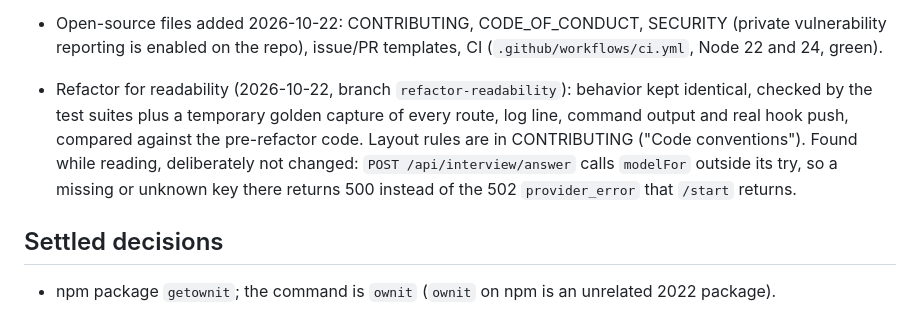
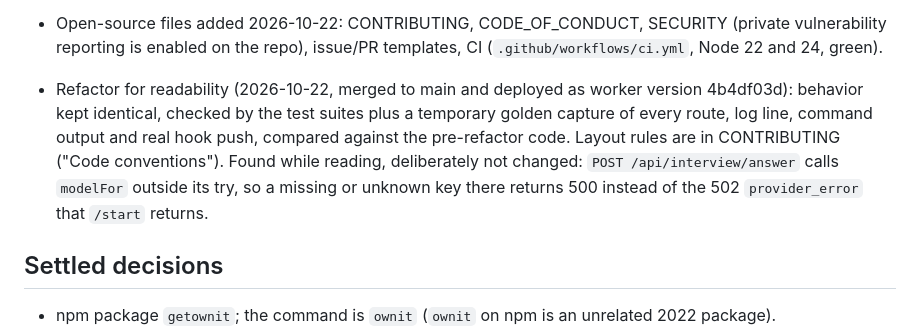
Before and after one commit to Yoosseph/ownit, a Markdown page: docs/HANDOFF.md, the part around the change. GitHub-like rendering.

Commit message:
Record the refactor deploy in the handoff

```diff
--- a/docs/HANDOFF.md
+++ b/docs/HANDOFF.md
@@ -29,7 +29,7 @@ Read this first, then [SPEC.md](SPEC.md). [ARCHITECTURE.md](ARCHITECTURE.md) has
 - Grading softened 2026-10-22 after a real debrief failed a fair README answer: one-thing questions, docs-only pushes get a simple purpose question, a pass gets one short line, follow-ups get easier. Live check covers that answer (8/8 passing). Deployed 2026-10-22 (version 55af83e0).
 - Open-source files added 2026-10-22: CONTRIBUTING, CODE_OF_CONDUCT, SECURITY (private vulnerability reporting is enabled on the repo), issue/PR templates, CI (`.github/workflows/ci.yml`, Node 22 and 24, green).
 
-- Refactor for readability (2026-10-22, branch `refactor-readability`): behavior kept identical, checked by the test suites plus a temporary golden capture of every route, log line, command output and real hook push, compared against the pre-refactor code. Layout rules are in CONTRIBUTING ("Code conventions"). Found while reading, deliberately not changed: `POST /api/interview/answer` calls `modelFor` outside its try, so a missing or unknown key there returns 500 instead of the 502 `provider_error` that `/start` returns.
+- Refactor for readability (2026-10-22, merged to main and deployed as worker version 4b4df03d): behavior kept identical, checked by the test suites plus a temporary golden capture of every route, log line, command output and real hook push, compared against the pre-refactor code. Layout rules are in CONTRIBUTING ("Code conventions"). Found while reading, deliberately not changed: `POST /api/interview/answer` calls `modelFor` outside its try, so a missing or unknown key there returns 500 instead of the 502 `provider_error` that `/start` returns.
 
 ## Settled decisions
 
```
